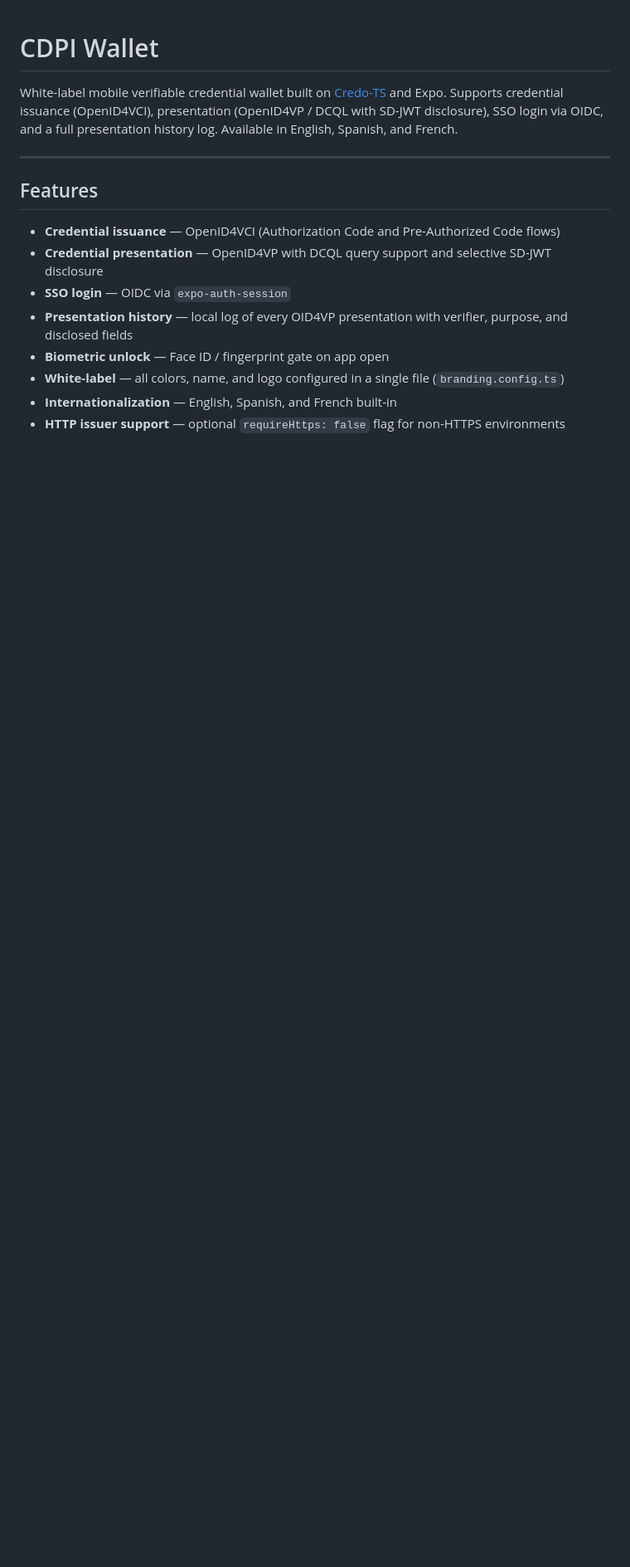
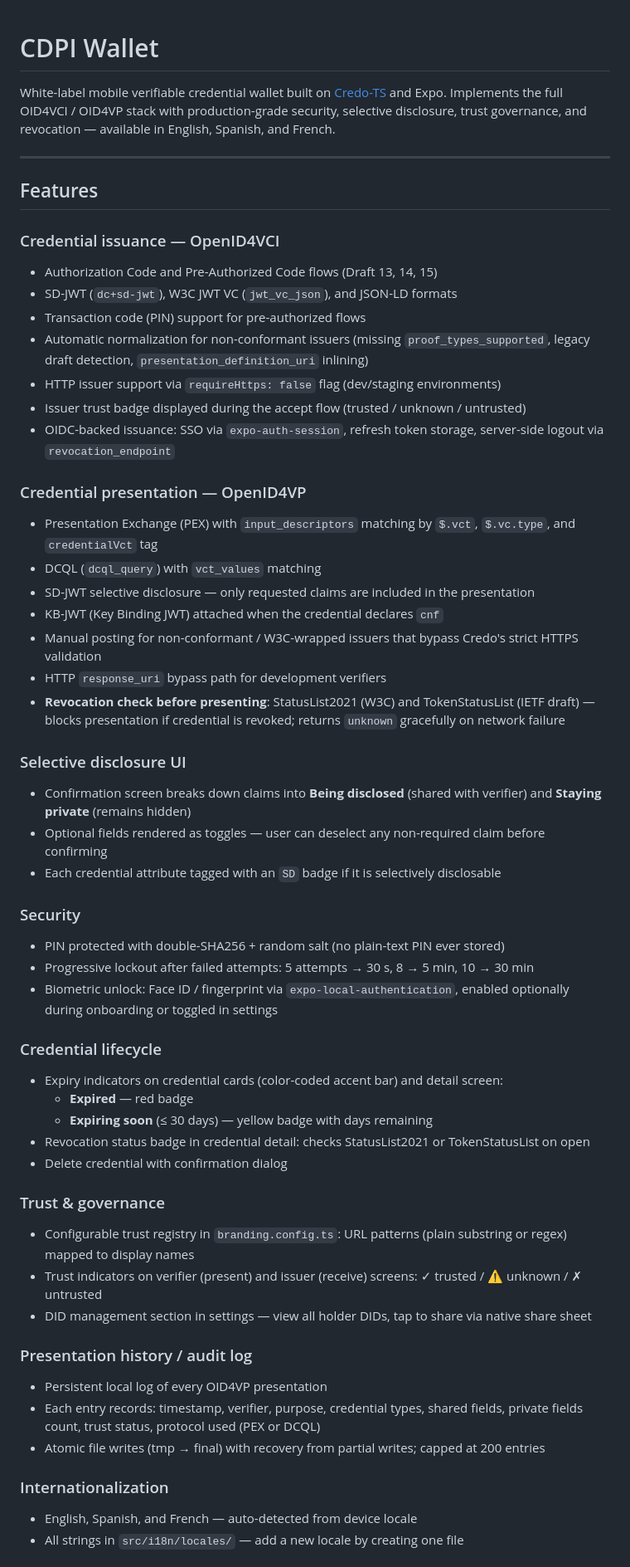
Before and after one commit to centre-for-dpi/vcs-whitelabel-wallet, a Markdown page: README.md, the part around one of its changes. Shown at 83% size. Drawn GitHub-style; blank space fills up the shorter version.

```diff
--- a/README.md
+++ b/README.md
@@ -1,16 +1,57 @@
 # CDPI Wallet
 
-White-label mobile verifiable credential wallet built on [Credo-TS](https://github.com/openwallet-foundation/credo-ts) and Expo. Supports credential issuance (OpenID4VCI), presentation (OpenID4VP / DCQL with SD-JWT disclosure), SSO login via OIDC, and a full presentation history log. Available in English, Spanish, and French.
+White-label mobile verifiable credential wallet built on [Credo-TS](https://github.com/openwallet-foundation/credo-ts) and Expo. Implements the full OID4VCI / OID4VP stack with production-grade security, selective disclosure, trust governance, and revocation — available in English, Spanish, and French.
 
 ---
 
 ## Features
 
-- **Credential issuance** — OpenID4VCI (Authorization Code and Pre-Authorized Code flows)
-- **Credential presentation** — OpenID4VP with DCQL query support and selective SD-JWT disclosure
-- **SSO login** — OIDC via `expo-auth-session`
-- **Presentation history** — local log of every OID4VP presentation with verifier, purpose, and disclosed fields
-- **Biometric unlock** — Face ID / fingerprint gate on app open
-- **White-label** — all colors, name, and logo configured in a single file (`branding.config.ts`)
-- **Internationalization** — English, Spanish, and French built-in
-- **HTTP issuer support** — optional `requireHttps: false` flag for non-HTTPS environments
+### Credential issuance — OpenID4VCI
+- Authorization Code and Pre-Authorized Code flows (Draft 13, 14, 15)
+- SD-JWT (`dc+sd-jwt`), W3C JWT VC (`jwt_vc_json`), and JSON-LD formats
+- Transaction code (PIN) support for pre-authorized flows
+- Automatic normalization for non-conformant issuers (missing `proof_types_supported`, legacy draft detection, `presentation_definition_uri` inlining)
+- HTTP issuer support via `requireHttps: false` flag (dev/staging environments)
+- Issuer trust badge displayed during the accept flow (trusted / unknown / untrusted)
+- OIDC-backed issuance: SSO via `expo-auth-session`, refresh token storage, server-side logout via `revocation_endpoint`
+
+### Credential presentation — OpenID4VP
+- Presentation Exchange (PEX) with `input_descriptors` matching by `$.vct`, `$.vc.type`, and `credentialVct` tag
+- DCQL (`dcql_query`) with `vct_values` matching
+- SD-JWT selective disclosure — only requested claims are included in the presentation
+- KB-JWT (Key Binding JWT) attached when the credential declares `cnf`
+- Manual posting for non-conformant / W3C-wrapped issuers that bypass Credo's strict HTTPS validation
+- HTTP `response_uri` bypass path for development verifiers
+- **Revocation check before presenting**: StatusList2021 (W3C) and TokenStatusList (IETF draft) — blocks presentation if credential is revoked; returns `unknown` gracefully on network failure
+
+### Selective disclosure UI
+- Confirmation screen breaks down claims into **Being disclosed** (shared with verifier) and **Staying private** (remains hidden)
+- Optional fields rendered as toggles — user can deselect any non-required claim before confirming
+- Each credential attribute tagged with an `SD` badge if it is selectively disclosable
+
+### Security
+- PIN protected with double-SHA256 + random salt (no plain-text PIN ever stored)
+- Progressive lockout after failed attempts: 5 attempts → 30 s, 8 → 5 min, 10 → 30 min
+- Biometric unlock: Face ID / fingerprint via `expo-local-authentication`, enabled optionally during onboarding or toggled in settings
+
+### Credential lifecycle
+- Expiry indicators on credential cards (color-coded accent bar) and detail screen:
+  - **Expired** — red badge
+  - **Expiring soon** (≤ 30 days) — yellow badge with days remaining
+- Revocation status badge in credential detail: checks StatusList2021 or TokenStatusList on open
+- Delete credential with confirmation dialog
+
+### Trust & governance
+- Configurable trust registry in `branding.config.ts`: URL patterns (plain substring or regex) mapped to display names
+- Trust indicators on verifier (present) and issuer (receive) screens: ✓ trusted / ⚠ unknown / ✗ untrusted
+- DID management section in settings — view all holder DIDs, tap to share via native share sheet
+
+### Presentation history / audit log
+- Persistent local log of every OID4VP presentation
+- Each entry records: timestamp, verifier, purpose, credential types, shared fields, private fields count, trust status, protocol used (PEX or DCQL)
+- Atomic file writes (tmp → final) with recovery from partial writes; capped at 200 entries
+
+### Internationalization
+- English, Spanish, and French — auto-detected from device locale
+- All strings in `src/i18n/locales/` — add a new locale by creating one file
+
```
Also changed, not shown: other parts of README.md (+72 -43 lines).
